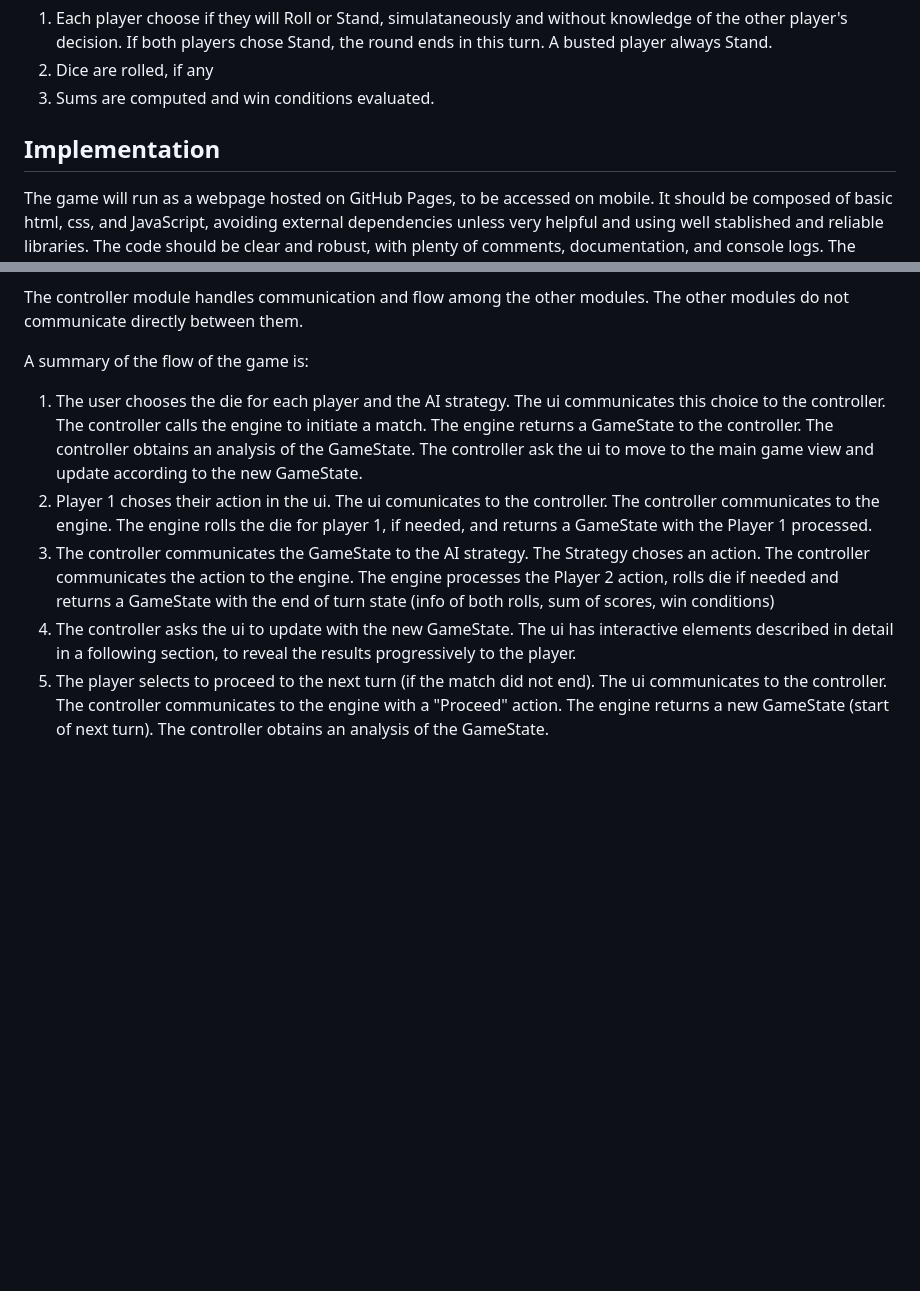
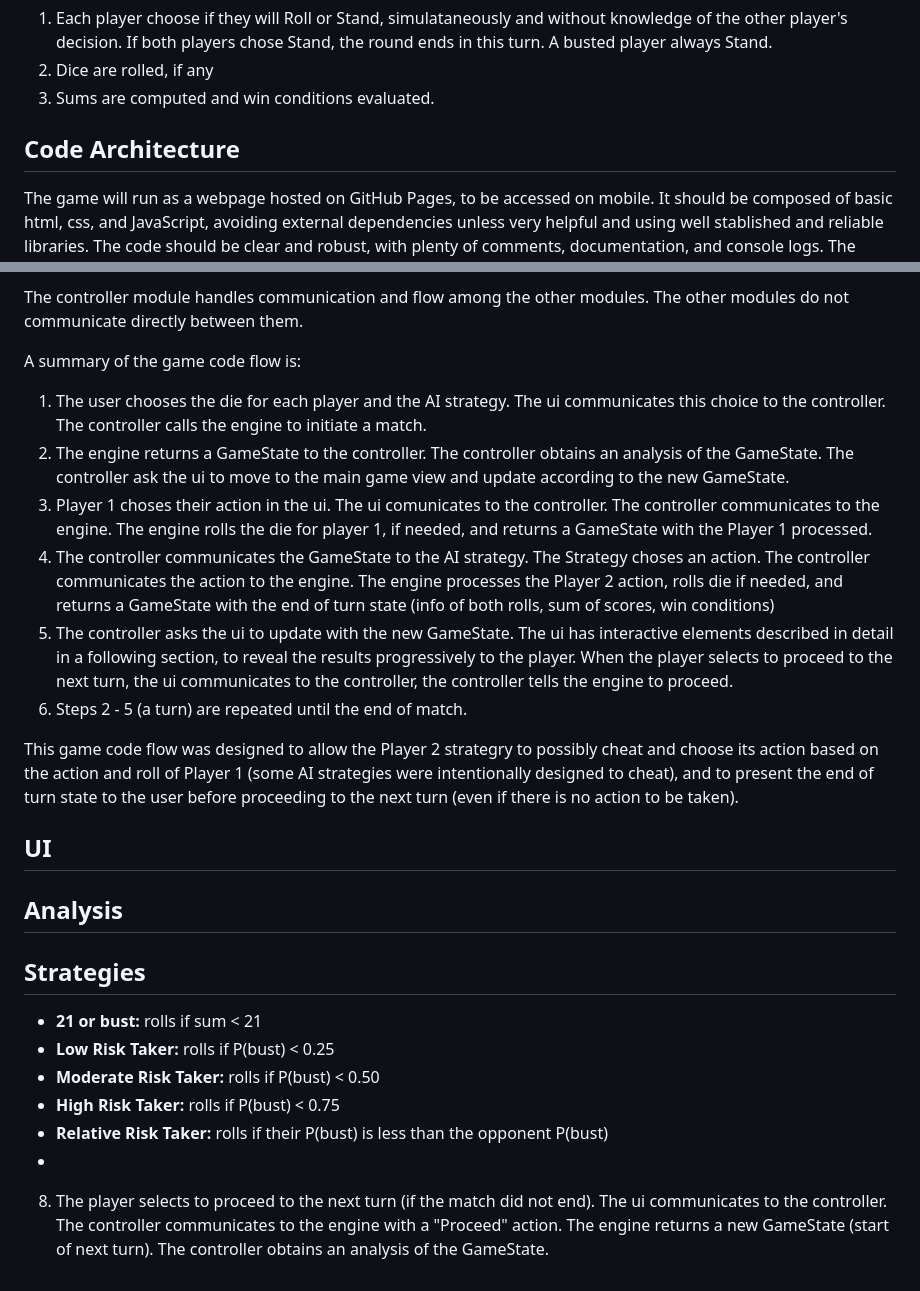
Before and after one commit to JotaGreen/diceblackjack, a Markdown page: gamedesigndocument.md, 2 parts joined by grey strips. GitHub-like rendering; blank space fills up the shorter version.

Commit message:
Working Game Design

```diff
--- a/gamedesigndocument.md
+++ b/gamedesigndocument.md
@@ -15,7 +15,7 @@ A turn is composed of the following steps:
 2. Dice are rolled, if any
 3. Sums are computed and win conditions evaluated.
 
-## Implementation
+## Code Architecture
 
 The game will run as a webpage hosted on GitHub Pages, to be accessed on mobile. It should be composed of basic html, css, and JavaScript, avoiding external dependencies unless very helpful and using well stablished and reliable libraries. The code should be clear and robust, with plenty of comments, documentation, and console logs. The code should handle errors by stopping execution and giving a useful message, and not by default fallbacks (for example, if the engine receives an illegal action from a player, it should stop execution, not default to a random legal action). Initially, the game will be implemented to be played with one human player (Player1) and one AI player, but there are plans to run simulations of AI vs AI in the future, so the code architecture is planned to facilitate these future developments.
 
@@ -37,9 +37,38 @@ The UI module controls the website UI presenting information to the human player
 
 The controller module handles communication and flow among the other modules. The other modules do not communicate directly between them.
 
-A summary of the flow of the game is:
-1. The user chooses the die for each player and the AI strategy. The ui communicates this choice to the controller. The controller calls the engine to initiate a match. The engine returns a GameState to the controller. The controller obtains an analysis of the GameState. The controller ask the ui to move to the main game view and update according to the new GameState.
-2. Player 1 choses their action in the ui. The ui comunicates to the controller. The controller communicates to the engine. The engine rolls the die for player 1, if needed, and returns a GameState with the Player 1 processed.
-3. The controller communicates the GameState to the AI strategy. The Strategy choses an action. The controller communicates the action to the engine. The engine processes the Player 2 action, rolls die if needed and returns a GameState with the end of turn state (info of both rolls, sum of scores, win conditions)
-4. The controller asks the ui to update with the new GameState. The ui has interactive elements described in detail in a following section, to reveal the results progressively to the player.
-5. The player selects to proceed to the next turn (if the match did not end). The ui communicates to the controller. The controller communicates to the engine with a "Proceed" action. The engine returns a new GameState (start of next turn). The controller obtains an analysis of the GameState.
+A summary of the game code flow is:
+1. The user chooses the die for each player and the AI strategy. The ui communicates this choice to the controller. The controller calls the engine to initiate a match.
+2. The engine returns a GameState to the controller. The controller obtains an analysis of the GameState. The controller ask the ui to move to the main game view and update according to the new GameState.
+3. Player 1 choses their action in the ui. The ui comunicates to the controller. The controller communicates to the engine. The engine rolls the die for player 1, if needed, and returns a GameState with the Player 1 processed.
+4. The controller communicates the GameState to the AI strategy. The Strategy choses an action. The controller communicates the action to the engine. The engine processes the Player 2 action, rolls die if needed, and returns a GameState with the end of turn state (info of both rolls, sum of scores, win conditions)
+5. The controller asks the ui to update with the new GameState. The ui has interactive elements described in detail in a following section, to reveal the results progressively to the player. When the player selects to proceed to the next turn, the ui communicates to the controller, the controller tells the engine to proceed.
+6. Steps 2 - 5 (a turn) are repeated until the end of match.
+
+This game code flow was designed to allow the Player 2 strategry to possibly cheat and choose its action based on the action and roll of Player 1 (some AI strategies were intentionally designed to cheat), and to present the end of turn state to the user before proceeding to the next turn (even if there is no action to be taken).
+
+## UI
+
+## Analysis
+
+## Strategies
+
+- **21 or bust:** rolls if sum < 21
+- **Low Risk Taker:** rolls if P(bust) < 0.25
+- **Moderate Risk Taker:** rolls if P(bust) < 0.50
+- **High Risk Taker:** rolls if P(bust) < 0.75
+- **Relative Risk Taker:** rolls if their P(bust) is less than the opponent P(bust)
+-
+
+
+
+
+
+
+
+
+
+
+
+
+8. The player selects to proceed to the next turn (if the match did not end). The ui communicates to the controller. The controller communicates to the engine with a "Proceed" action. The engine returns a new GameState (start of next turn). The controller obtains an analysis of the GameState.
```
